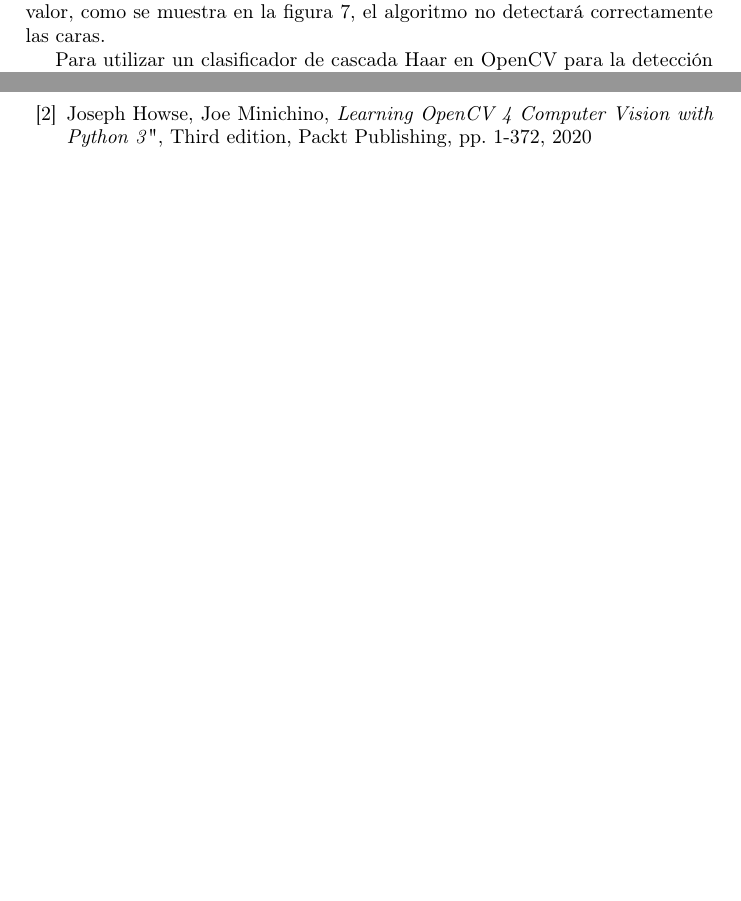
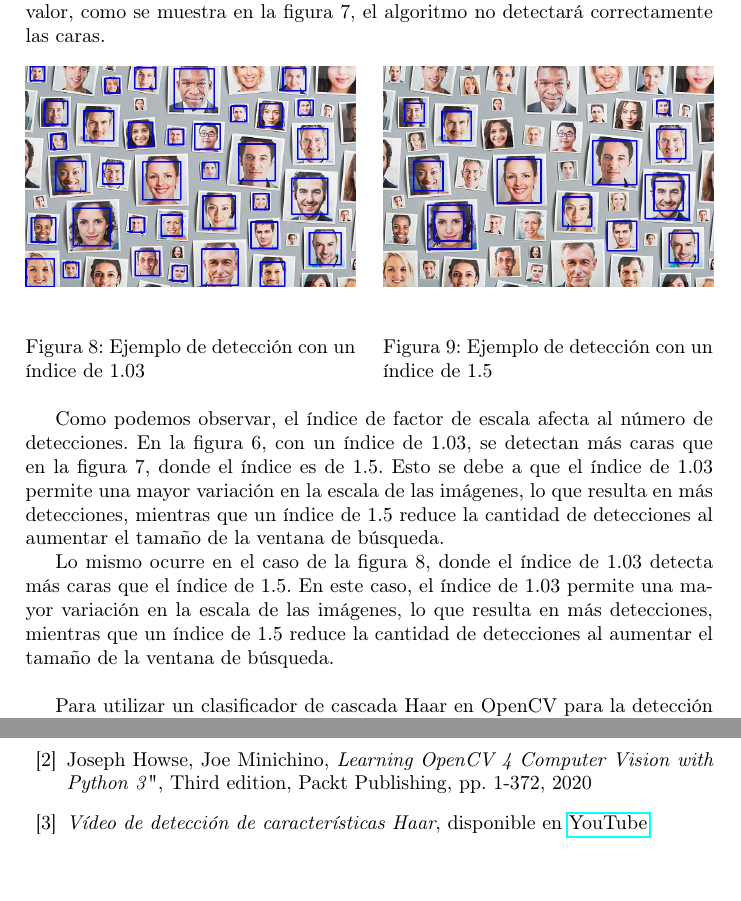
Before and after one commit to pabcannav/proyectoPID, a LaTeX document (laTex/main.tex): two parts of pages 8 and 12 of 13 before the commit and two parts of pages 8 and 13 of 14 after it, joined at a grey line, cut so that both start at the same text, the shorter picture padded with empty space. Compiled offline with pdfLaTeX.

Commit message:
repositorio actualizado

```diff
--- a/laTex/main.tex
+++ b/laTex/main.tex
@@ -153,6 +153,23 @@ El \texttt{scaleFactor} influye en la robustez a diferentes tamaños de rostro,
 \end{figure}
 
 Como se puede apreciar en la primera figura, al tener un valor bajo detectará muchos recuadros, dando así falsos positivos. Si aumentamos excesivamente el valor, como se muestra en la figura 7, el algoritmo no detectará correctamente las caras.
+
+\begin{figure}[h!]
+    \centering
+    \begin{minipage}[b]{0.48\textwidth}
+        \includegraphics[width=\textwidth]{../img/multImages_face_detection103.jpg}
+        \caption{Ejemplo de detección con un índice de 1.03}
+    \end{minipage}
+    \hfill
+    \begin{minipage}[b]{0.48\textwidth}
+        \includegraphics[width=\textwidth]{../img/multImages_face_detection15.jpg}
+        \caption{Ejemplo de detección con un índice de 1.5}
+    \end{minipage}
+\end{figure}
+
+Como podemos observar, el índice de factor de escala afecta al número de detecciones. En la figura 6, con un índice de 1.03, se detectan más caras que en la figura 7, donde el índice es de 1.5. Esto se debe a que el índice de 1.03 permite una mayor variación en la escala de las imágenes, lo que resulta en más detecciones, mientras que un índice de 1.5 reduce la cantidad de detecciones al aumentar el tamaño de la ventana de búsqueda.
+
+Lo mismo ocurre en el caso de la figura 8, donde el índice de 1.03 detecta más caras que el índice de 1.5. En este caso, el índice de 1.03 permite una mayor variación en la escala de las imágenes, lo que resulta en más detecciones, mientras que un índice de 1.5 reduce la cantidad de detecciones al aumentar el tamaño de la ventana de búsqueda.\\
 
 Para utilizar un clasificador de cascada Haar en OpenCV para la detección de caras, el primer paso es cargar el archivo XML de la cascada utilizando la función \texttt{cv2.CascadeClassifier()} :
 
@@ -272,6 +289,7 @@ Es posible que en el proceso de compilación del archivo aparezcan ventanas emer
 \begin{thebibliography}{99}
 \bibitem{1} \textit{Repositorio del proyecto}, disponible en \href{https://github.com/PacktPublishing/Learning-OpenCV-4-Computer-Vision-with-Python-Third-Edition}{GitHub}
 \bibitem{2} Joseph Howse, Joe Minichino, \textit{Learning OpenCV 4 Computer Vision with Python 3}", Third edition, Packt Publishing, pp. 1-372, 2020
+\bibitem{3} \textit{Vídeo de detección de características Haar}, disponible en \href{https://youtu.be/hPCTwxF0qf4}{YouTube}
 \end{thebibliography}
 
 \newpage
```
Also changed, not shown: img/multImages_face_detection.jpg (deleted), img/multImages_face_detection103.jpg (added), img/multImages_face_detection15.jpg (added), laTex/laTex/main.pdf, laTex/main.tex (4 more changed lines), 7 other files.
